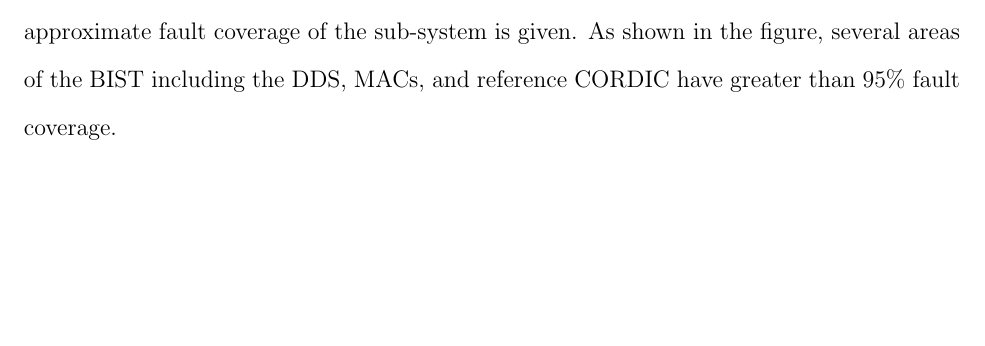
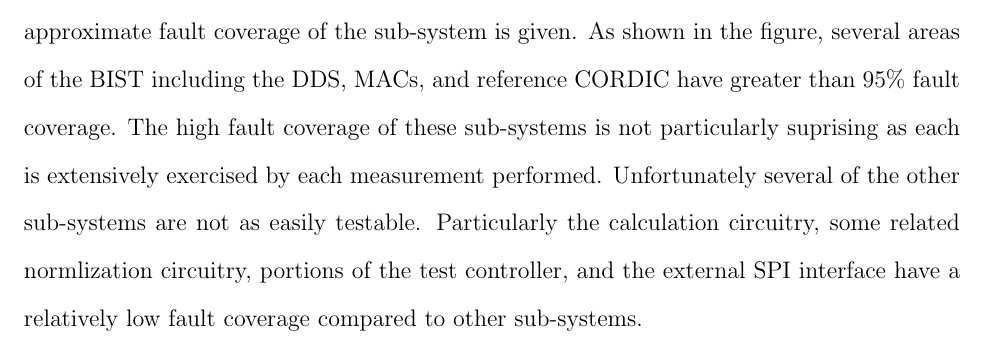
Before and after one commit to luscoma/AUThesis, a LaTeX thesis (Thesis.tex): part of page 70 of 74, cut so that both start at the same text, the shorter picture padded with empty space. Compiled offline with pdfLaTeX.

Commit message:
Two setences added, fail

```diff
--- a/Thesis.tex
+++ b/Thesis.tex
@@ -934,7 +934,7 @@ By analyzing the faults which were detected and undetected by the fault simulati
   \label{fig:blockdiagram}
   \caption{Block Diagram and Fault Coverage of SSA BIST Sub-Systems}
 \end{figure}
-
+The high fault coverage of these sub-systems is not particularly suprising as each is extensively exercised by each measurement performed.  Unfortunately several of the other sub-systems are not as easily testable.  Particularly the calculation circuitry, some related normlization circuitry, portions of the test controller, and the external SPI interface have a relatively low fault coverage compared to other sub-systems.
 
 % Bibliography
 \begin{thebibliography}{99}
```
Also changed, not shown: Thesis.pdf.
